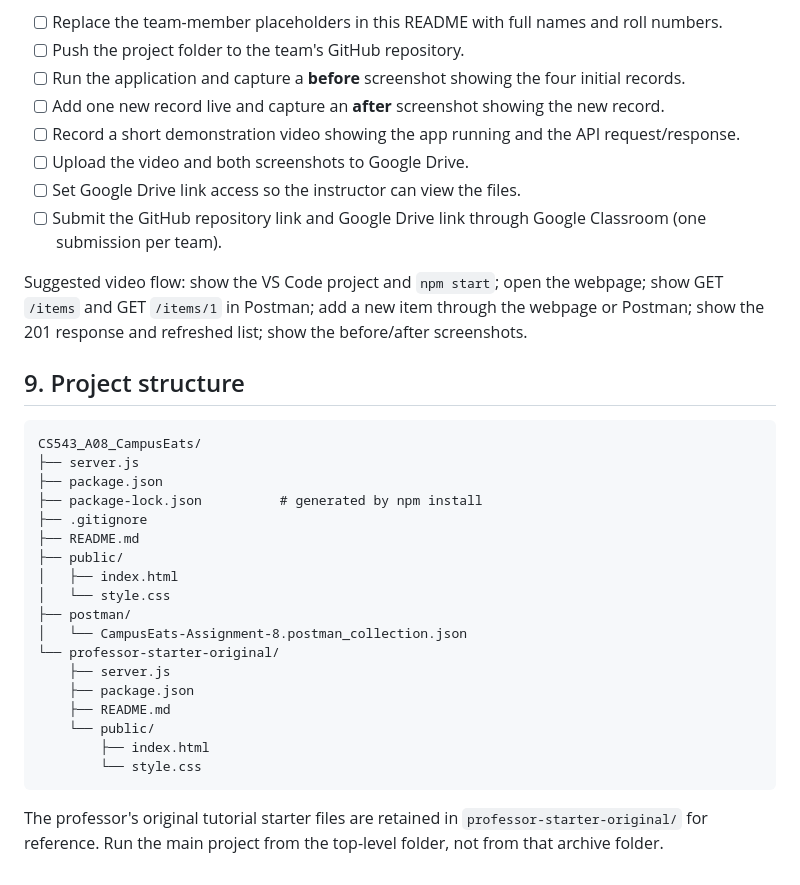
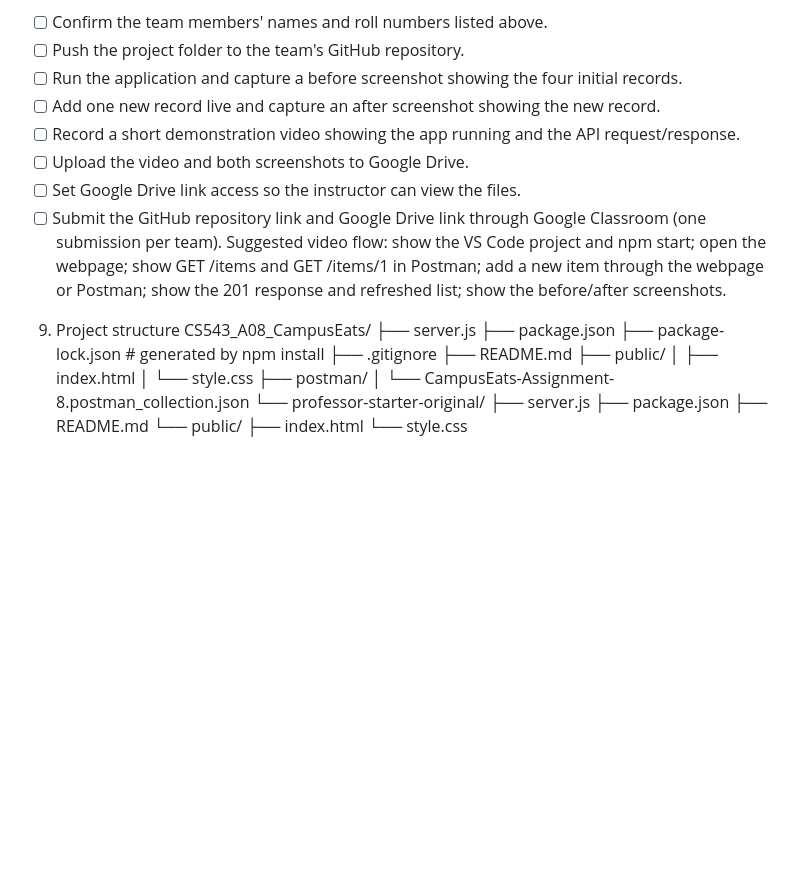
Before and after one commit to 02345sandeep-ship-it/campuseats, a Markdown page: Assignment-8/README.md, the part around one of its changes. Drawn GitHub-style; blank space fills up the shorter version.

````diff
--- a/Assignment-8/README.md
+++ b/Assignment-8/README.md
@@ -231,19 +174,22 @@ We selected the **Menu/Catalogue service**. Its routes are:
 Before submitting through Google Classroom, complete this checklist:
-
-- [ ] Replace the team-member placeholders in this README with full names and roll numbers.
+- [ ] Confirm the team members' names and roll numbers listed above.
 - [ ] Push the project folder to the team's GitHub repository.
-- [ ] Run the application and capture a **before** screenshot showing the four initial records.
-- [ ] Add one new record live and capture an **after** screenshot showing the new record.
-- [ ] Record a short demonstration video showing the app running and the API request/response.
+- [ ] Run the application and capture a before screenshot showing
+  the four initial records.
+- [ ] Add one new record live and capture an after screenshot
+  showing the new record.
+- [ ] Record a short demonstration video showing the app running and
+  the API request/response.
 - [ ] Upload the video and both screenshots to Google Drive.
-- [ ] Set Google Drive link access so the instructor can view the files.
-- [ ] Submit the GitHub repository link and Google Drive link through Google Classroom (one submission per team).
-
-Suggested video flow: show the VS Code project and `npm start`; open the webpage; show GET `/items` and GET `/items/1` in Postman; add a new item through the webpage or Postman; show the 201 response and refreshed list; show the before/after screenshots.
-
-## 9. Project structure
-
-```text
+- [ ] Set Google Drive link access so the instructor can view the
+  files.
+- [ ] Submit the GitHub repository link and Google Drive link through
+  Google Classroom (one submission per team).
+Suggested video flow: show the VS Code project and npm start; open the
+webpage; show GET /items and GET /items/1 in Postman; add a new item
+through the webpage or Postman; show the 201 response and refreshed
+list; show the before/after screenshots.
+9. Project structure
 CS543_A08_CampusEats/
 ├── server.js
 ├── package.json
@@ -262,6 +208,3 @@ CS543_A08_CampusEats/
     └── public/
         ├── index.html
         └── style.css
-```
-
-The professor's original tutorial starter files are retained in `professor-starter-original/` for reference. Run the main project from the top-level folder, not from that archive folder.
````
Also changed, not shown: other parts of Assignment-8/README.md (+122 -179 lines).
